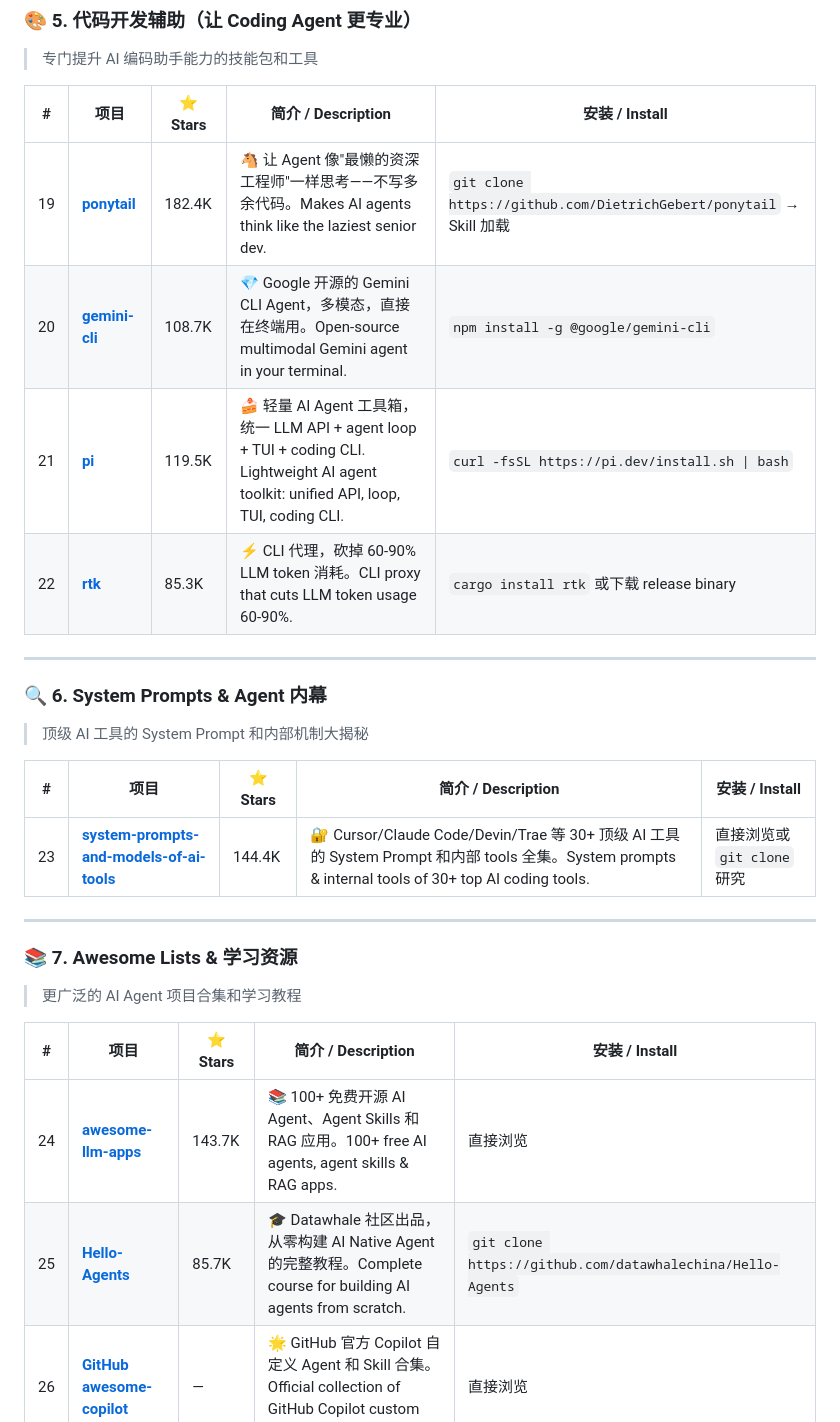
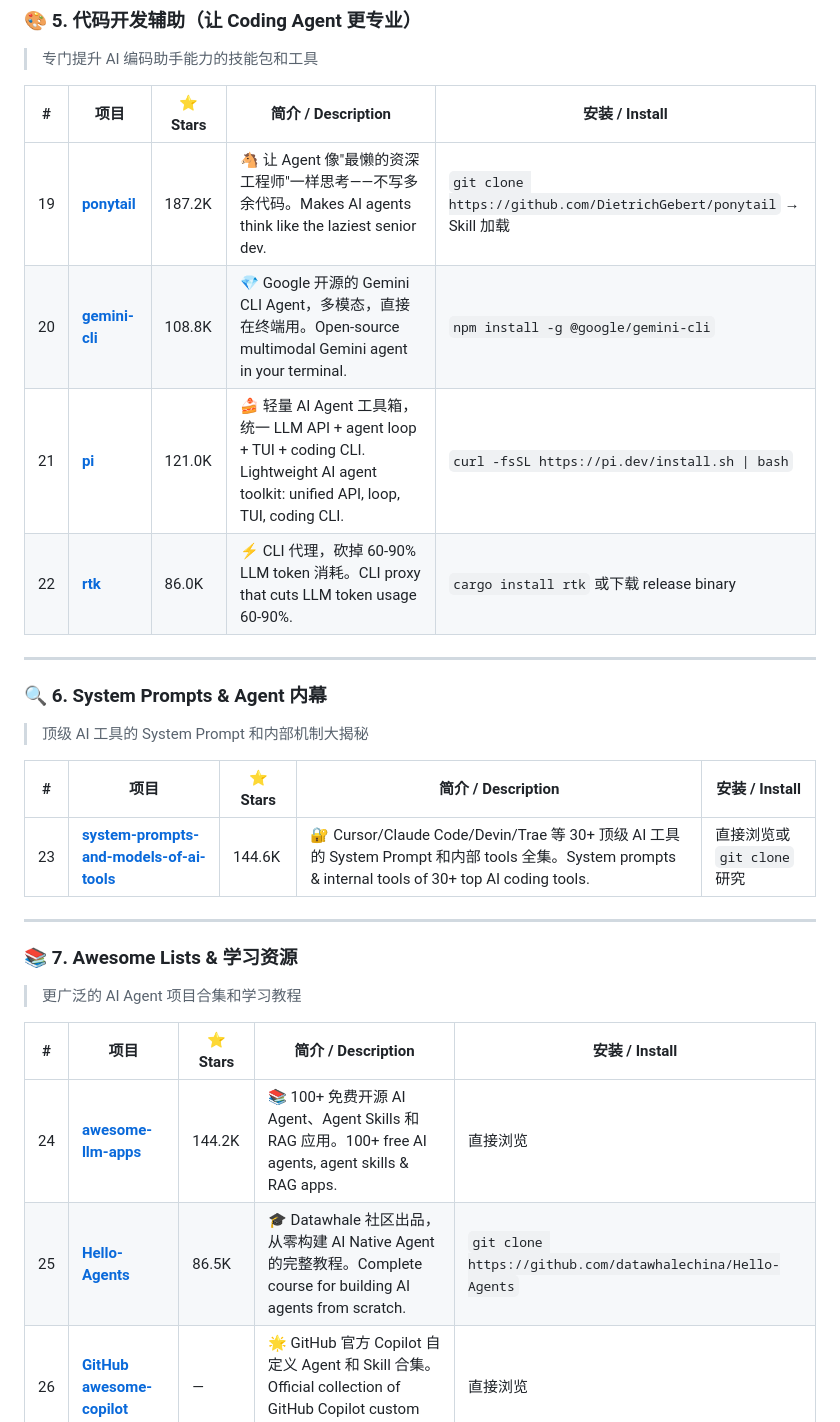
Before and after one commit to jiang-lin17/awesome-ai-skills, a Markdown page: README.md, the part around one of its changes. Rendered like a GitHub page.

```diff
--- a/README.md
+++ b/README.md
@@ -116,10 +116,10 @@
 
 | # | 项目 | ⭐ Stars | 简介 / Description | 安装 / Install |
 |---|------|----------|---------------------|----------------|
-| 19 | [**ponytail**](https://github.com/DietrichGebert/ponytail) | 182.4K | 🐴 让 Agent 像"最懒的资深工程师"一样思考——不写多余代码。Makes AI agents think like the laziest senior dev. | `git clone https://github.com/DietrichGebert/ponytail` → Skill 加载 |
-| 20 | [**gemini-cli**](https://github.com/google-gemini/gemini-cli) | 108.7K | 💎 Google 开源的 Gemini CLI Agent，多模态，直接在终端用。Open-source multimodal Gemini agent in your terminal. | `npm install -g @google/gemini-cli` |
-| 21 | [**pi**](https://github.com/earendil-works/pi) | 119.5K | 🍰 轻量 AI Agent 工具箱，统一 LLM API + agent loop + TUI + coding CLI. Lightweight AI agent toolkit: unified API, loop, TUI, coding CLI. | `curl -fsSL https://pi.dev/install.sh \| bash` |
-| 22 | [**rtk**](https://github.com/rtk-ai/rtk) | 85.3K | ⚡ CLI 代理，砍掉 60-90% LLM token 消耗。CLI proxy that cuts LLM token usage 60-90%. | `cargo install rtk` 或下载 release binary |
+| 19 | [**ponytail**](https://github.com/DietrichGebert/ponytail) | 187.2K | 🐴 让 Agent 像"最懒的资深工程师"一样思考——不写多余代码。Makes AI agents think like the laziest senior dev. | `git clone https://github.com/DietrichGebert/ponytail` → Skill 加载 |
+| 20 | [**gemini-cli**](https://github.com/google-gemini/gemini-cli) | 108.8K | 💎 Google 开源的 Gemini CLI Agent，多模态，直接在终端用。Open-source multimodal Gemini agent in your terminal. | `npm install -g @google/gemini-cli` |
+| 21 | [**pi**](https://github.com/earendil-works/pi) | 121.0K | 🍰 轻量 AI Agent 工具箱，统一 LLM API + agent loop + TUI + coding CLI. Lightweight AI agent toolkit: unified API, loop, TUI, coding CLI. | `curl -fsSL https://pi.dev/install.sh \| bash` |
+| 22 | [**rtk**](https://github.com/rtk-ai/rtk) | 86.0K | ⚡ CLI 代理，砍掉 60-90% LLM token 消耗。CLI proxy that cuts LLM token usage 60-90%. | `cargo install rtk` 或下载 release binary |
 
 ---
 
@@ -129,7 +129,7 @@
 
 | # | 项目 | ⭐ Stars | 简介 / Description | 安装 / Install |
 |---|------|----------|---------------------|----------------|
-| 23 | [**system-prompts-and-models-of-ai-tools**](https://github.com/x1xhlol/system-prompts-and-models-of-ai-tools) | 144.4K | 🔐 Cursor/Claude Code/Devin/Trae 等 30+ 顶级 AI 工具的 System Prompt 和内部 tools 全集。System prompts & internal tools of 30+ top AI coding tools. | 直接浏览或 `git clone` 研究 |
+| 23 | [**system-prompts-and-models-of-ai-tools**](https://github.com/x1xhlol/system-prompts-and-models-of-ai-tools) | 144.6K | 🔐 Cursor/Claude Code/Devin/Trae 等 30+ 顶级 AI 工具的 System Prompt 和内部 tools 全集。System prompts & internal tools of 30+ top AI coding tools. | 直接浏览或 `git clone` 研究 |
 
 ---
 
@@ -139,8 +139,8 @@
 
 | # | 项目 | ⭐ Stars | 简介 / Description | 安装 / Install |
 |---|------|----------|---------------------|----------------|
-| 24 | [**awesome-llm-apps**](https://github.com/Shubhamsaboo/awesome-llm-apps) | 143.7K | 📚 100+ 免费开源 AI Agent、Agent Skills 和 RAG 应用。100+ free AI agents, agent skills & RAG apps. | 直接浏览 |
-| 25 | [**Hello-Agents**](https://github.com/datawhalechina/Hello-Agents) | 85.7K | 🎓 Datawhale 社区出品，从零构建 AI Native Agent 的完整教程。Complete course for building AI agents from scratch. | `git clone https://github.com/datawhalechina/Hello-Agents` |
+| 24 | [**awesome-llm-apps**](https://github.com/Shubhamsaboo/awesome-llm-apps) | 144.2K | 📚 100+ 免费开源 AI Agent、Agent Skills 和 RAG 应用。100+ free AI agents, agent skills & RAG apps. | 直接浏览 |
+| 25 | [**Hello-Agents**](https://github.com/datawhalechina/Hello-Agents) | 86.5K | 🎓 Datawhale 社区出品，从零构建 AI Native Agent 的完整教程。Complete course for building AI agents from scratch. | `git clone https://github.com/datawhalechina/Hello-Agents` |
 | 26 | [**GitHub awesome-copilot**](https://github.com/github/awesome-copilot) | — | 🌟 GitHub 官方 Copilot 自定义 Agent 和 Skill 合集。Official collection of GitHub Copilot custom agents & skills. | 直接浏览 |
 
 ---
```
Also changed, not shown: other parts of README.md (+22 -22 lines).
